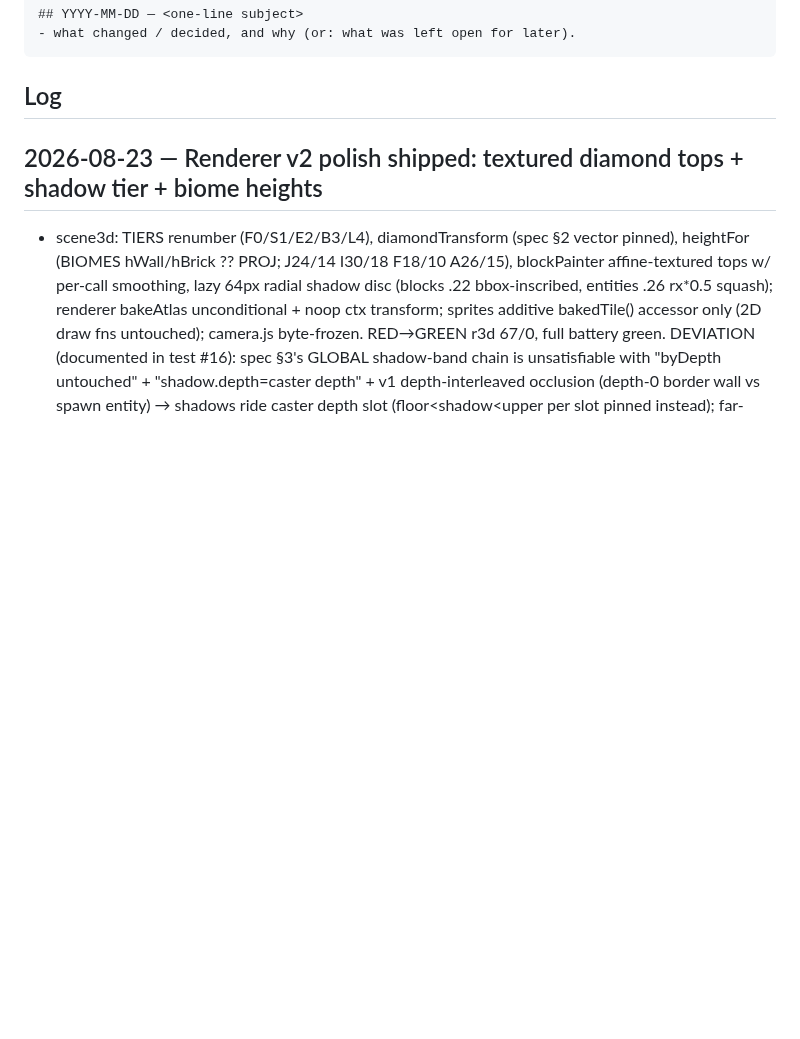
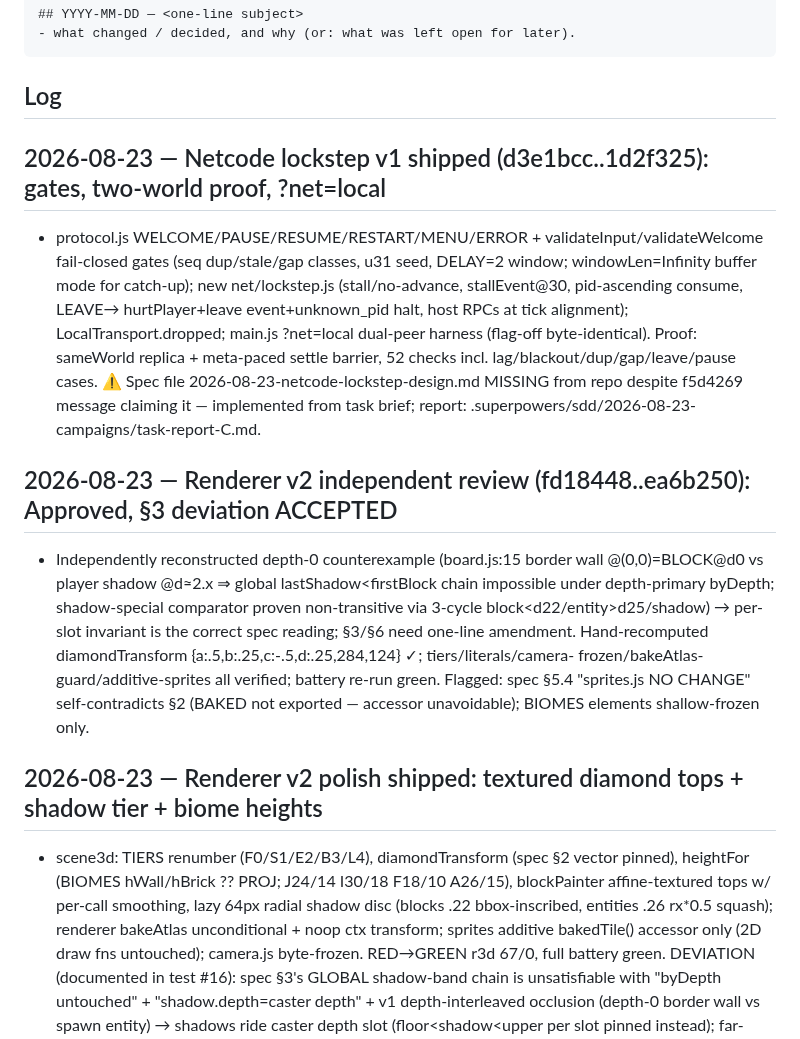
Before and after one commit to HMarzban/fusegrid, a Markdown page: MEMORY.md, the part around the change. GitHub-like rendering; blank space fills up the shorter version.

Commit message:
docs(memory): netcode lockstep v1 shipped

````diff
--- a/MEMORY.md
+++ b/MEMORY.md
@@ -15,6 +15,27 @@ append an entry when it makes a non-trivial change.
 ```
 
 ## Log
+
+## 2026-08-23 — Netcode lockstep v1 shipped (d3e1bcc..1d2f325): gates, two-world proof, ?net=local
+- protocol.js WELCOME/PAUSE/RESUME/RESTART/MENU/ERROR + validateInput/validateWelcome fail-closed
+  gates (seq dup/stale/gap classes, u31 seed, DELAY=2 window; windowLen=Infinity buffer mode for
+  catch-up); new net/lockstep.js (stall/no-advance, stallEvent@30, pid-ascending consume, LEAVE→
+  hurtPlayer+leave event+unknown_pid halt, host RPCs at tick alignment); LocalTransport.dropped;
+  main.js ?net=local dual-peer harness (flag-off byte-identical). Proof: sameWorld replica +
+  meta-paced settle barrier, 52 checks incl. lag/blackout/dup/gap/leave/pause cases. ⚠️ Spec file
+  2026-08-23-netcode-lockstep-design.md MISSING from repo despite f5d4269 message claiming it —
+  implemented from task brief; report: .superpowers/sdd/2026-08-23-campaigns/task-report-C.md.
+
+## 2026-08-23 — Renderer v2 independent review (fd18448..ea6b250): Approved, §3 deviation ACCEPTED
+- Independently reconstructed depth-0 counterexample (board.js:15 border wall
+  @(0,0)=BLOCK@d0 vs player shadow @d≈2.x ⇒ global lastShadow<firstBlock chain
+  impossible under depth-primary byDepth; shadow-special comparator proven
+  non-transitive via 3-cycle block<d22/entity>d25/shadow) → per-slot invariant
+  is the correct spec reading; §3/§6 need one-line amendment. Hand-recomputed
+  diamondTransform {a:.5,b:.25,c:-.5,d:.25,284,124} ✓; tiers/literals/camera-
+  frozen/bakeAtlas-guard/additive-sprites all verified; battery re-run green.
+  Flagged: spec §5.4 "sprites.js NO CHANGE" self-contradicts §2 (BAKED not
+  exported — accessor unavoidable); BIOMES elements shallow-frozen only.
 
 ## 2026-08-23 — Renderer v2 polish shipped: textured diamond tops + shadow tier + biome heights
 - scene3d: TIERS renumber (F0/S1/E2/B3/L4), diamondTransform (spec §2 vector
````
